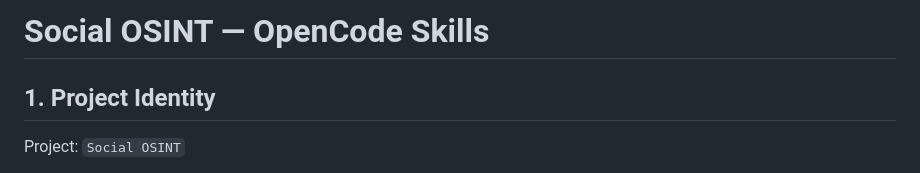
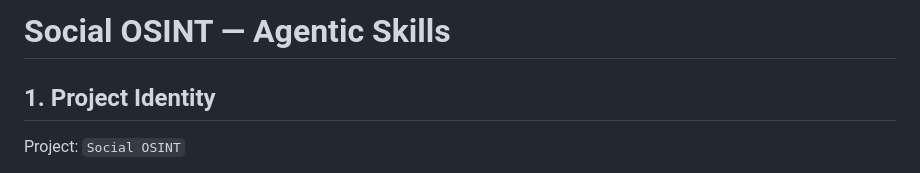
Before and after one commit to naxikin/osikint, a Markdown page: skills.md, the part around the change. Rendered like a GitHub page.

```diff
--- a/skills.md
+++ b/skills.md
@@ -1,4 +1,4 @@
-# Social OSINT — OpenCode Skills
+# Social OSINT — Agentic Skills
 
 ## 1. Project Identity
 
```
